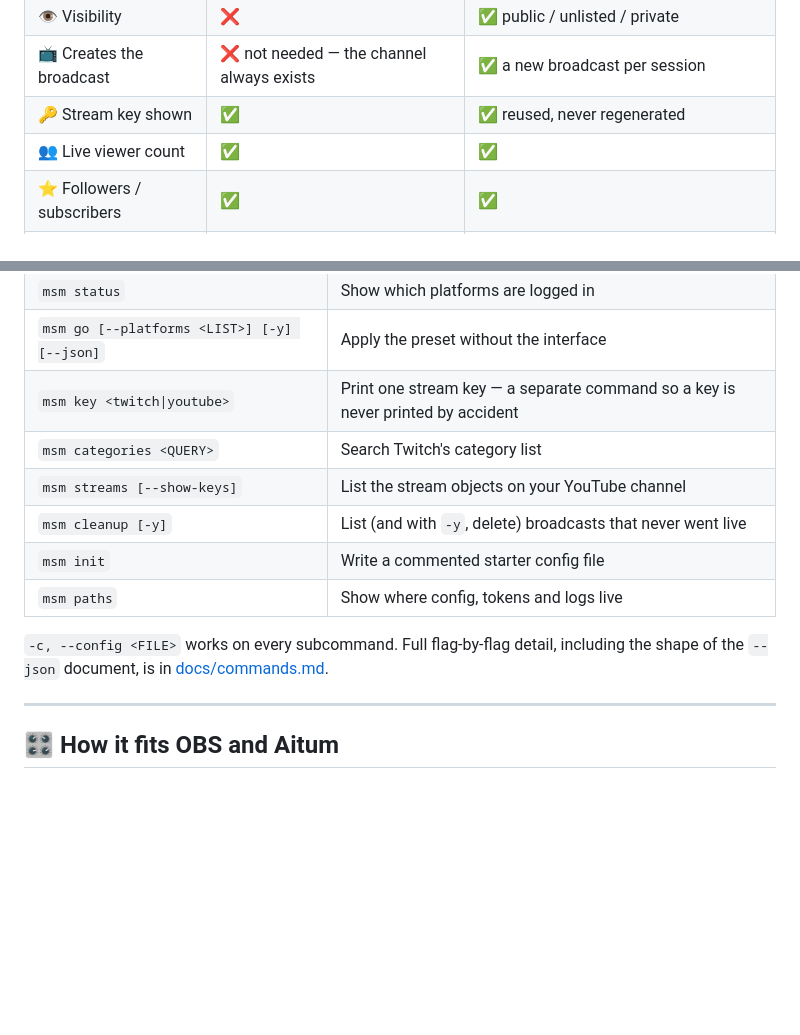
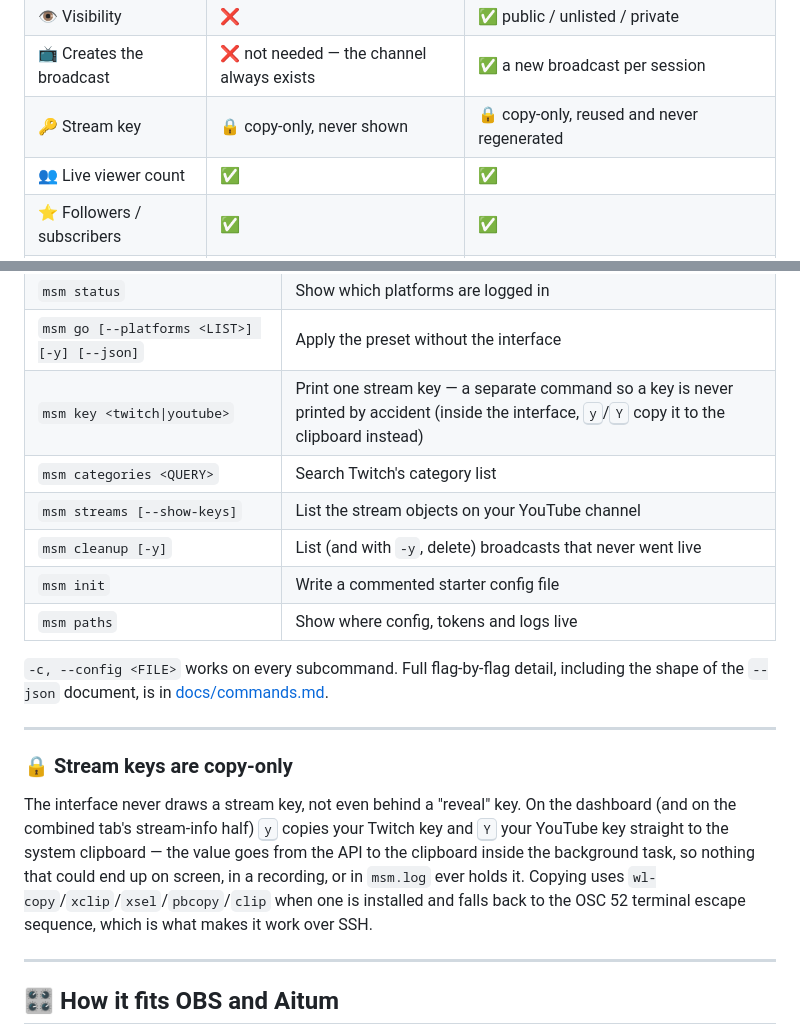
Before and after one commit to worxbend/multistream-manager, a Markdown page: README.md, 2 parts joined by grey strips. Rendered like a GitHub page; folded sections open; blank space fills up the shorter version.

```diff
--- a/README.md
+++ b/README.md
@@ -53,7 +53,7 @@ totals, likes and uptime side by side, so neither website needs to be open.
 | 🌍 Language | ✅ | ✅ |
 | 👁️ Visibility | ❌ | ✅ public / unlisted / private |
 | 📺 Creates the broadcast | ❌ not needed — the channel always exists | ✅ a new broadcast per session |
-| 🔑 Stream key shown | ✅ | ✅ reused, never regenerated |
+| 🔑 Stream key | 🔒 copy-only, never shown | 🔒 copy-only, reused and never regenerated |
 | 👥 Live viewer count | ✅ | ✅ |
 | ⭐ Followers / subscribers | ✅ | ✅ |
 | 👍 Likes | ❌ | ✅ |
@@ -238,7 +259,7 @@ msm --config ~/streams/gaming.toml go
 | `msm logout <twitch\|youtube\|all>` | Forget a saved login |
 | `msm status` | Show which platforms are logged in |
 | `msm go [--platforms <LIST>] [-y] [--json]` | Apply the preset without the interface |
-| `msm key <twitch\|youtube>` | Print one stream key — a separate command so a key is never printed by accident |
+| `msm key <twitch\|youtube>` | Print one stream key — a separate command so a key is never printed by accident (inside the interface, <kbd>y</kbd>/<kbd>Y</kbd> copy it to the clipboard instead) |
 | `msm categories <QUERY>` | Search Twitch's category list |
 | `msm streams [--show-keys]` | List the stream objects on your YouTube channel |
 | `msm cleanup [-y]` | List (and with `-y`, delete) broadcasts that never went live |
@@ -250,6 +271,19 @@ including the shape of the `--json` document, is in
 [docs/commands.md](docs/commands.md).
 
 </details>
+
+---
+
+### 🔒 Stream keys are copy-only
+
+The interface never draws a stream key, not even behind a "reveal" key. On the
+dashboard (and on the combined tab's stream-info half) <kbd>y</kbd> copies your
+Twitch key and <kbd>Y</kbd> your YouTube key straight to the system clipboard —
+the value goes from the API to the clipboard inside the background task, so
+nothing that could end up on screen, in a recording, or in `msm.log` ever holds
+it. Copying uses `wl-copy`/`xclip`/`xsel`/`pbcopy`/`clip` when one is installed
+and falls back to the OSC 52 terminal escape sequence, which is what makes it
+work over SSH.
 
 ---
 
```
Also changed, not shown: other parts of README.md (+31 -10 lines).
